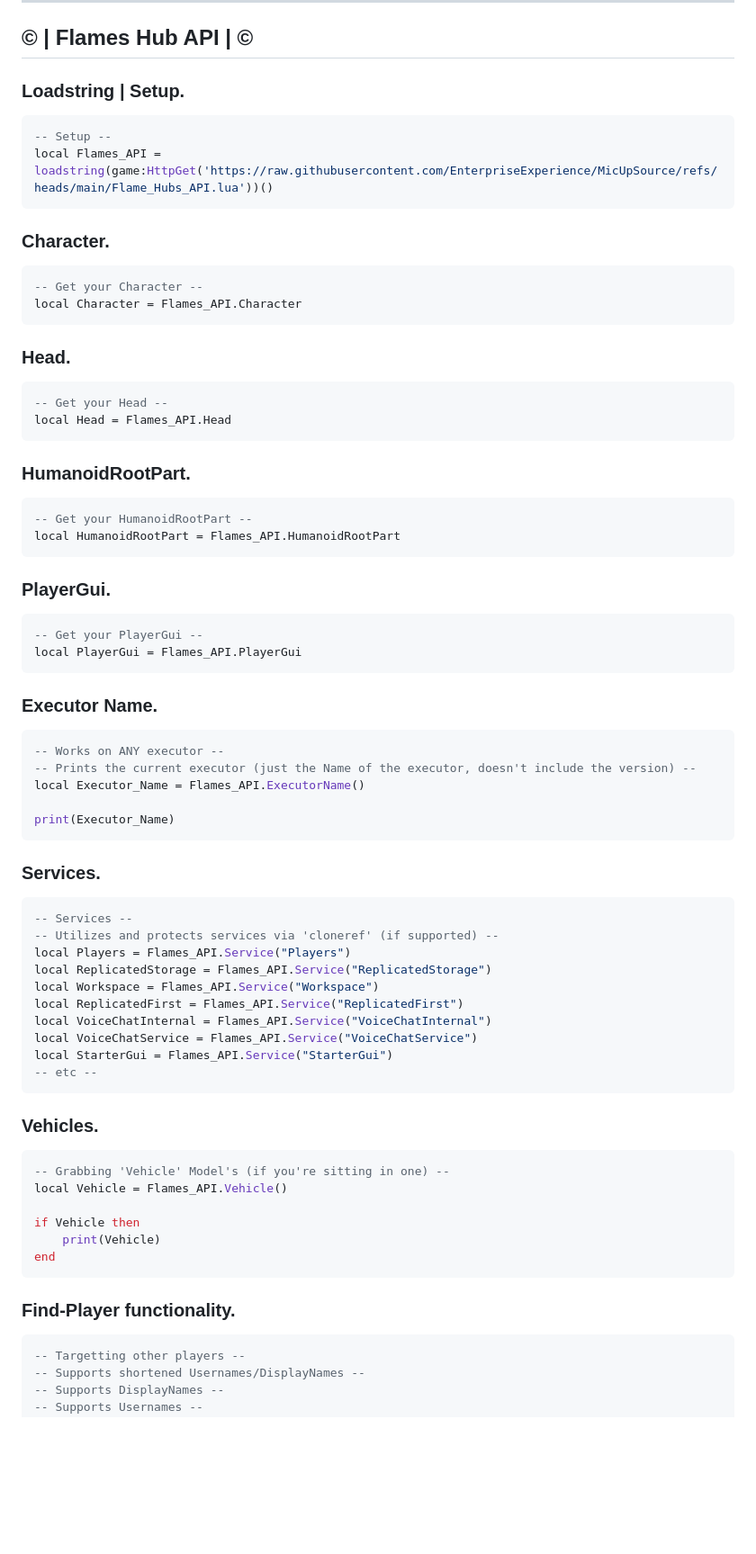
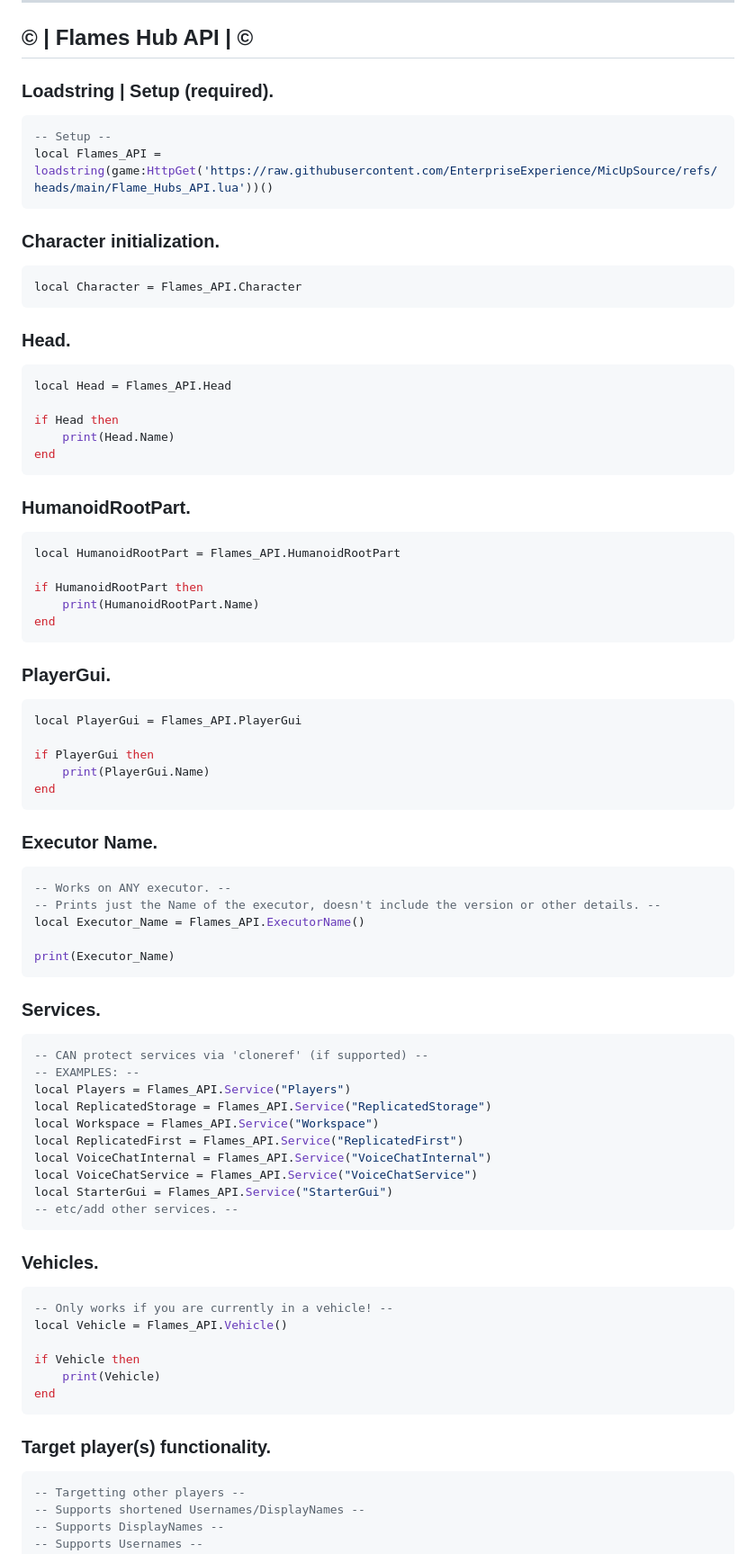
Before and after one commit to EnterpriseExperience/EnterpriseExperience.github.io, a Markdown page: README.md, the part around the change printed below. Shown: that part at 90% size. GitHub-like rendering; blank space fills up the shorter version.

````diff
--- a/README.md
+++ b/README.md
@@ -8,40 +8,48 @@ Welcome to the official Flames Hub documentation page, enjoy our BETA API!
 
 ## © | Flames Hub API | ©
 
-### Loadstring | Setup.
+### Loadstring | Setup (required).
 ```lua
 -- Setup --
 local Flames_API = loadstring(game:HttpGet('https://raw.githubusercontent.com/EnterpriseExperience/MicUpSource/refs/heads/main/Flame_Hubs_API.lua'))()
 ```
 
-### Character.
+### Character initialization.
 ```lua
--- Get your Character --
 local Character = Flames_API.Character
 ```
 
 ### Head.
 ```lua
--- Get your Head --
 local Head = Flames_API.Head
+
+if Head then
+    print(Head.Name)
+end
 ```
 
 ### HumanoidRootPart.
 ```lua
--- Get your HumanoidRootPart --
 local HumanoidRootPart = Flames_API.HumanoidRootPart
+
+if HumanoidRootPart then
+    print(HumanoidRootPart.Name)
+end
 ```
 
 ### PlayerGui.
 ```lua
--- Get your PlayerGui --
 local PlayerGui = Flames_API.PlayerGui
+
+if PlayerGui then
+    print(PlayerGui.Name)
+end
 ```
 
 ### Executor Name.
 ```lua
--- Works on ANY executor --
--- Prints the current executor (just the Name of the executor, doesn't include the version) --
+-- Works on ANY executor. --
+-- Prints just the Name of the executor, doesn't include the version or other details. --
 local Executor_Name = Flames_API.ExecutorName()
 
 print(Executor_Name)
@@ -49,8 +57,8 @@ print(Executor_Name)
 
 ### Services.
 ```lua
--- Services --
--- Utilizes and protects services via 'cloneref' (if supported) --
+-- CAN protect services via 'cloneref' (if supported) --
+-- EXAMPLES: --
 local Players = Flames_API.Service("Players")
 local ReplicatedStorage = Flames_API.Service("ReplicatedStorage")
 local Workspace = Flames_API.Service("Workspace")
@@ -58,12 +66,12 @@ local ReplicatedFirst = Flames_API.Service("ReplicatedFirst")
 local VoiceChatInternal = Flames_API.Service("VoiceChatInternal")
 local VoiceChatService = Flames_API.Service("VoiceChatService")
 local StarterGui = Flames_API.Service("StarterGui")
--- etc --
+-- etc/add other services. --
 ```
 
 ### Vehicles.
 ```lua
--- Grabbing 'Vehicle' Model's (if you're sitting in one) --
+-- Only works if you are currently in a vehicle! --
 local Vehicle = Flames_API.Vehicle()
 
 if Vehicle then
@@ -71,7 +79,7 @@ if Vehicle then
 end
 ```
 
-### Find-Player functionality.
+### Target player(s) functionality.
 ```lua
 -- Targetting other players --
 -- Supports shortened Usernames/DisplayNames --
````
Also changed, not shown: other parts of README.md (+3 -8 lines).
